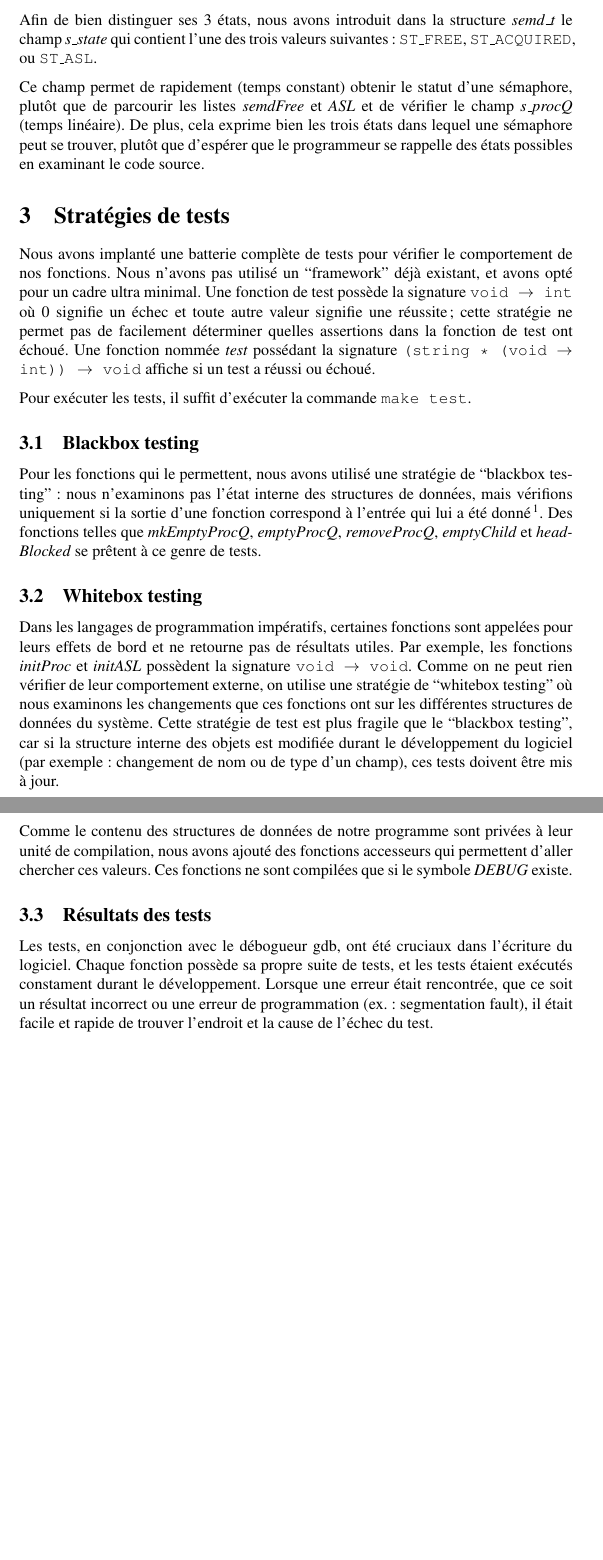
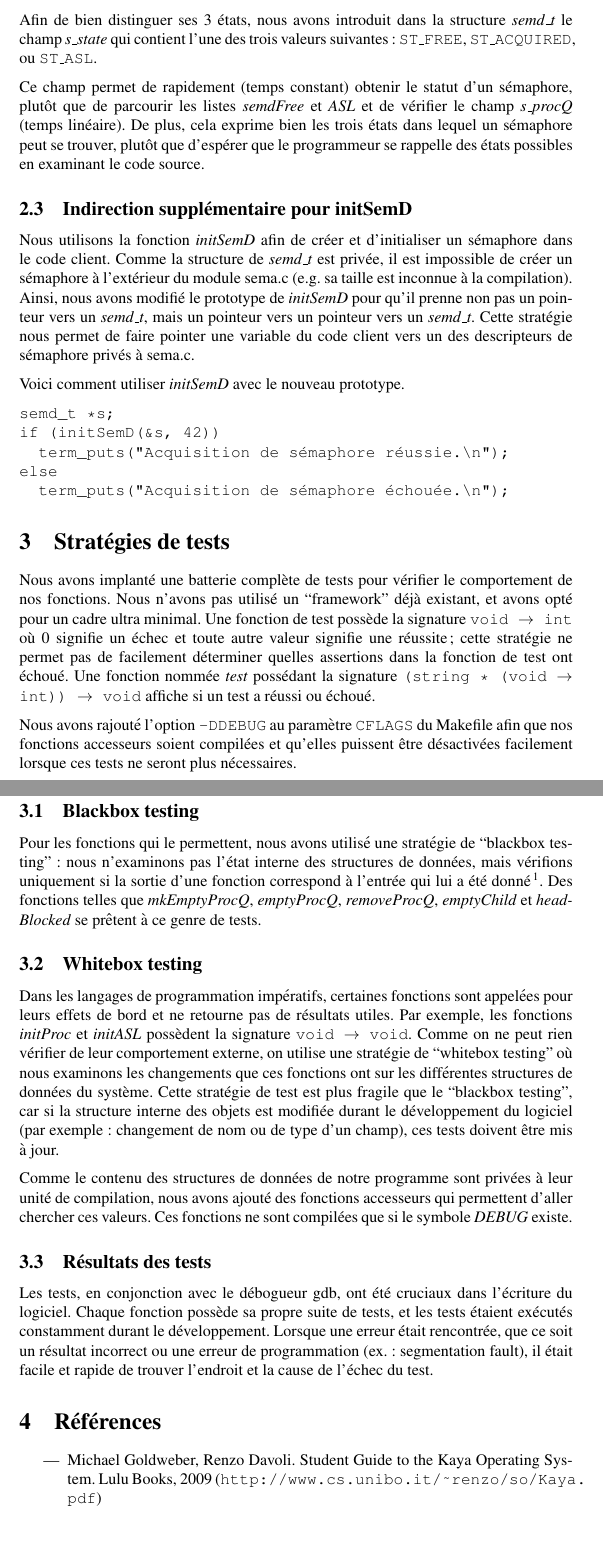
Before and after one commit to gnuvince/ift2245, a LaTeX document (rapport.tex): two parts of pages 2 and 3 of 3, joined at a grey line, cut so that both start at the same text, the shorter picture padded with empty space. Compiled offline with pdfLaTeX.

Commit message:
Updated report with references and initSemD changes

```diff
--- a/rapport.tex
+++ b/rapport.tex
@@ -72,12 +72,36 @@ structure \emph{semd\_t} le champ \emph{s\_state} qui contient l'une des
 trois valeurs suivantes: {\tt ST\_FREE}, {\tt ST\_ACQUIRED}, ou {\tt
   ST\_ASL}.
 
-Ce champ permet de rapidement (temps constant) obtenir le statut d'une
+Ce champ permet de rapidement (temps constant) obtenir le statut d'un
 sémaphore, plutôt que de parcourir les listes \emph{semdFree} et
 \emph{ASL} et de vérifier le champ \emph{s\_procQ} (temps linéaire).
-De plus, cela exprime bien les trois états dans lequel une sémaphore
+De plus, cela exprime bien les trois états dans lequel un sémaphore
 peut se trouver, plutôt que d'espérer que le programmeur se rappelle
 des états possibles en examinant le code source.
+
+\subsection{Indirection supplémentaire pour initSemD}
+
+Nous utilisons la fonction \emph{initSemD} afin de créer et
+d'initialiser un sémaphore dans le code client.  Comme la structure de
+\emph{semd\_t} est privée, il est impossible de créer un sémaphore à
+l'extérieur du module sema.c (e.g. sa taille est inconnue à la
+compilation).  Ainsi, nous avons modifié le prototype de
+\emph{initSemD} pour qu'il prenne non pas un pointeur vers un
+\emph{semd\_t}, mais un pointeur vers un pointeur vers un
+\emph{semd\_t}.  Cette stratégie nous permet de faire pointer une
+variable du code client vers un des descripteurs de sémaphore privés à
+sema.c.
+
+Voici comment utiliser \emph{initSemD} avec le nouveau prototype.
+
+\begin{verbatim}
+semd_t *s;
+if (initSemD(&s, 42))
+  term_puts("Acquisition de sémaphore réussie.\n");
+else
+  term_puts("Acquisition de sémaphore échouée.\n");
+\end{verbatim}
+
 
 \section{Stratégies de tests}
 
@@ -91,8 +115,10 @@ quelles assertions dans la fonction de test ont échoué.  Une fonction
 nommée \emph{test} possédant la signature {\tt (string * (void $\to$
   int)) $\to$ void} affiche si un test a réussi ou échoué.
 
-Pour exécuter les tests, il suffit d'exécuter la commande {\tt make
-  test}.
+Nous avons rajouté l'option {\tt -DDEBUG} au paramètre {\tt CFLAGS} du
+Makefile afin que nos fonctions accesseurs soient compilées et
+qu'elles puissent être désactivées facilement lorsque ces tests ne
+seront plus nécessaires.
 
 \subsection{Blackbox testing}
 
@@ -128,12 +154,20 @@ ne sont compilées que si le symbole \emph{DEBUG} existe.
 
 Les tests, en conjonction avec le débogueur gdb, ont été cruciaux dans
 l'écriture du logiciel.  Chaque fonction possède sa propre suite de
-tests, et les tests étaient exécutés constament durant le
+tests, et les tests étaient exécutés constamment durant le
 développement.  Lorsque une erreur était rencontrée, que ce soit un
 résultat incorrect ou une erreur de programmation (ex.: segmentation
 fault), il était facile et rapide de trouver l'endroit et la cause de
 l'échec du test.
 
+\section{Références}
+
+
+\begin{itemize}
+\item Michael Goldweber, Renzo Davoli. Student Guide to the Kaya
+  Operating System. Lulu Books, 2009
+  (\url{http://www.cs.unibo.it/~renzo/so/Kaya.pdf})
+\end{itemize}
 
 
 \end{document}
```
Also changed, not shown: rapport.tex (6 more changed lines).
